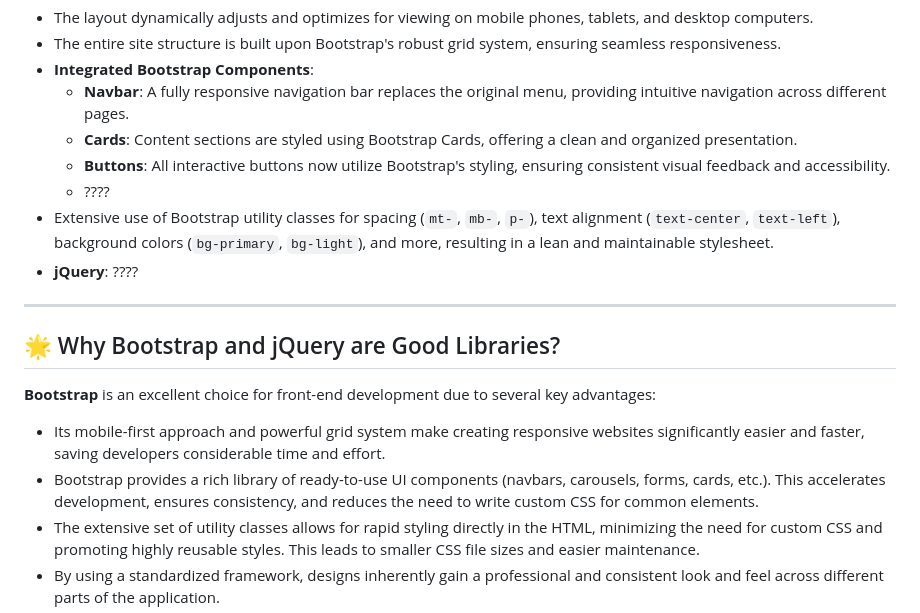
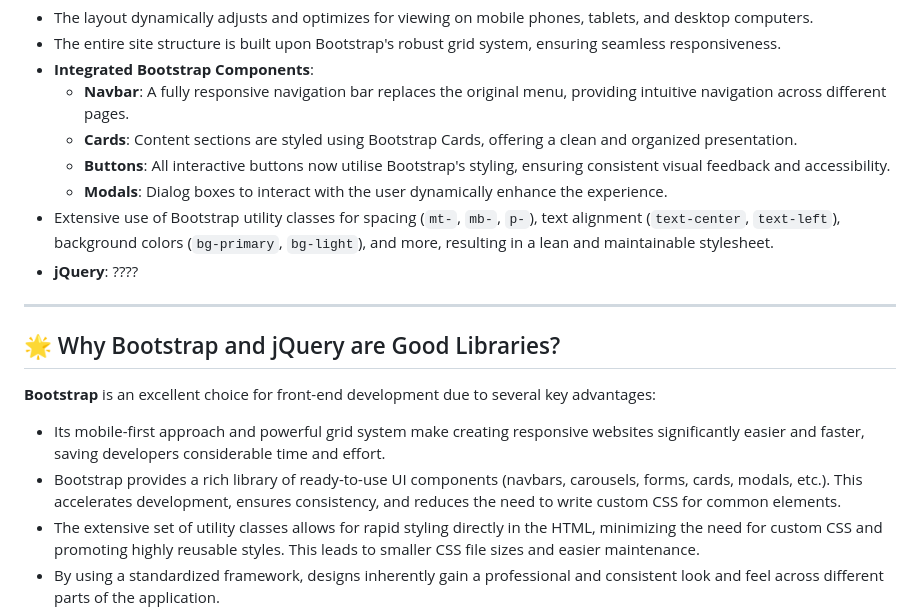
Before and after one commit to KamilWo/step8up-week3-website, a Markdown page: README.md, the part around the change. Rendered like a GitHub page.

Commit message:
Updated README about modals

```diff
--- a/README.md
+++ b/README.md
@@ -49,8 +49,8 @@ This migrated website now boasts the following core functionalities and features
 * **Integrated Bootstrap Components**:
   * **Navbar**: A fully responsive navigation bar replaces the original menu, providing intuitive navigation across different pages.
   * **Cards**: Content sections are styled using Bootstrap Cards, offering a clean and organized presentation.
-  * **Buttons**: All interactive buttons now utilize Bootstrap's styling, ensuring consistent visual feedback and accessibility.
-  * ????
+  * **Buttons**: All interactive buttons now utilise Bootstrap's styling, ensuring consistent visual feedback and accessibility.
+  * **Modals**: Dialog boxes to interact with the user dynamically enhance the experience.
 * Extensive use of Bootstrap utility classes for spacing (`mt-`, `mb-`, `p-`), text alignment (`text-center`, `text-left`), background colors (`bg-primary`, `bg-light`), and more, resulting in a lean and maintainable stylesheet.
 * **jQuery**: ????
 
@@ -61,7 +61,7 @@ This migrated website now boasts the following core functionalities and features
 **Bootstrap** is an excellent choice for front-end development due to several key advantages:
 
 * Its mobile-first approach and powerful grid system make creating responsive websites significantly easier and faster, saving developers considerable time and effort.
-* Bootstrap provides a rich library of ready-to-use UI components (navbars, carousels, forms, cards, etc.). This accelerates development, ensures consistency, and reduces the need to write custom CSS for common elements.
+* Bootstrap provides a rich library of ready-to-use UI components (navbars, carousels, forms, cards, modals, etc.). This accelerates development, ensures consistency, and reduces the need to write custom CSS for common elements.
 * The extensive set of utility classes allows for rapid styling directly in the HTML, minimizing the need for custom CSS and promoting highly reusable styles. This leads to smaller CSS file sizes and easier maintenance.
 * By using a standardized framework, designs inherently gain a professional and consistent look and feel across different parts of the application.
 * Bootstrap has a massive and active community, along with comprehensive and clear documentation, making it easy to find solutions and learn.
```
